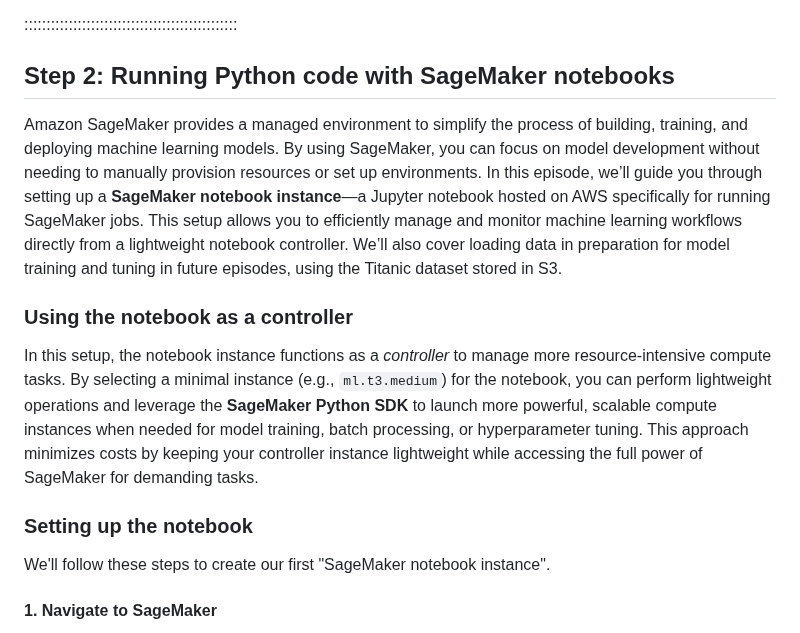
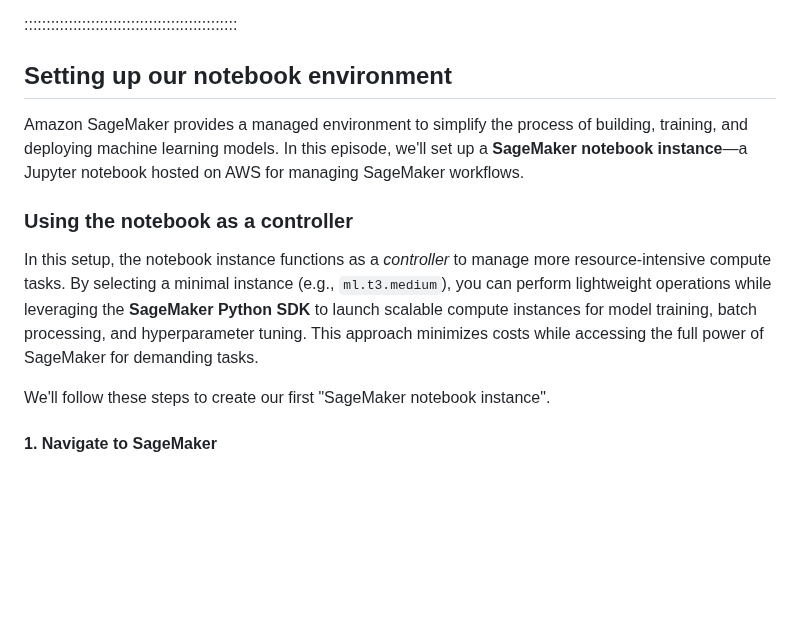
Before and after one commit to qualiaMachine/ML_with_Amazon_SageMaker, a Markdown page: episodes/SageMaker-notebooks-as-controllers.md, the part around one of its changes. Rendered like a GitHub page; blank space fills up the shorter version.

```diff
--- a/episodes/SageMaker-notebooks-as-controllers.md
+++ b/episodes/SageMaker-notebooks-as-controllers.md
@@ -19,13 +19,12 @@ exercises: 10
 
 ::::::::::::::::::::::::::::::::::::::::::::::::
 
-## Step 2: Running Python code with SageMaker notebooks
-Amazon SageMaker provides a managed environment to simplify the process of building, training, and deploying machine learning models. By using SageMaker, you can focus on model development without needing to manually provision resources or set up environments. In this episode, we’ll guide you through setting up a **SageMaker notebook instance**—a Jupyter notebook hosted on AWS specifically for running SageMaker jobs. This setup allows you to efficiently manage and monitor machine learning workflows directly from a lightweight notebook controller. We’ll also cover loading data in preparation for model training and tuning in future episodes, using the Titanic dataset stored in S3.
+## Setting up our notebook environment
+Amazon SageMaker provides a managed environment to simplify the process of building, training, and deploying machine learning models. In this episode, we'll set up a **SageMaker notebook instance**—a Jupyter notebook hosted on AWS for managing SageMaker workflows.
 
 ### Using the notebook as a controller
-In this setup, the notebook instance functions as a *controller* to manage more resource-intensive compute tasks. By selecting a minimal instance (e.g., `ml.t3.medium`) for the notebook, you can perform lightweight operations and leverage the **SageMaker Python SDK** to launch more powerful, scalable compute instances when needed for model training, batch processing, or hyperparameter tuning. This approach minimizes costs by keeping your controller instance lightweight while accessing the full power of SageMaker for demanding tasks.
+In this setup, the notebook instance functions as a *controller* to manage more resource-intensive compute tasks. By selecting a minimal instance (e.g., `ml.t3.medium`), you can perform lightweight operations while leveraging the **SageMaker Python SDK** to launch scalable compute instances for model training, batch processing, and hyperparameter tuning. This approach minimizes costs while accessing the full power of SageMaker for demanding tasks.
 
-### Setting up the notebook
 We'll follow these steps to create our first "SageMaker notebook instance".
 
 #### 1. Navigate to SageMaker
```
Also changed, not shown: other parts of episodes/SageMaker-notebooks-as-controllers.md (+1 -1 lines).
